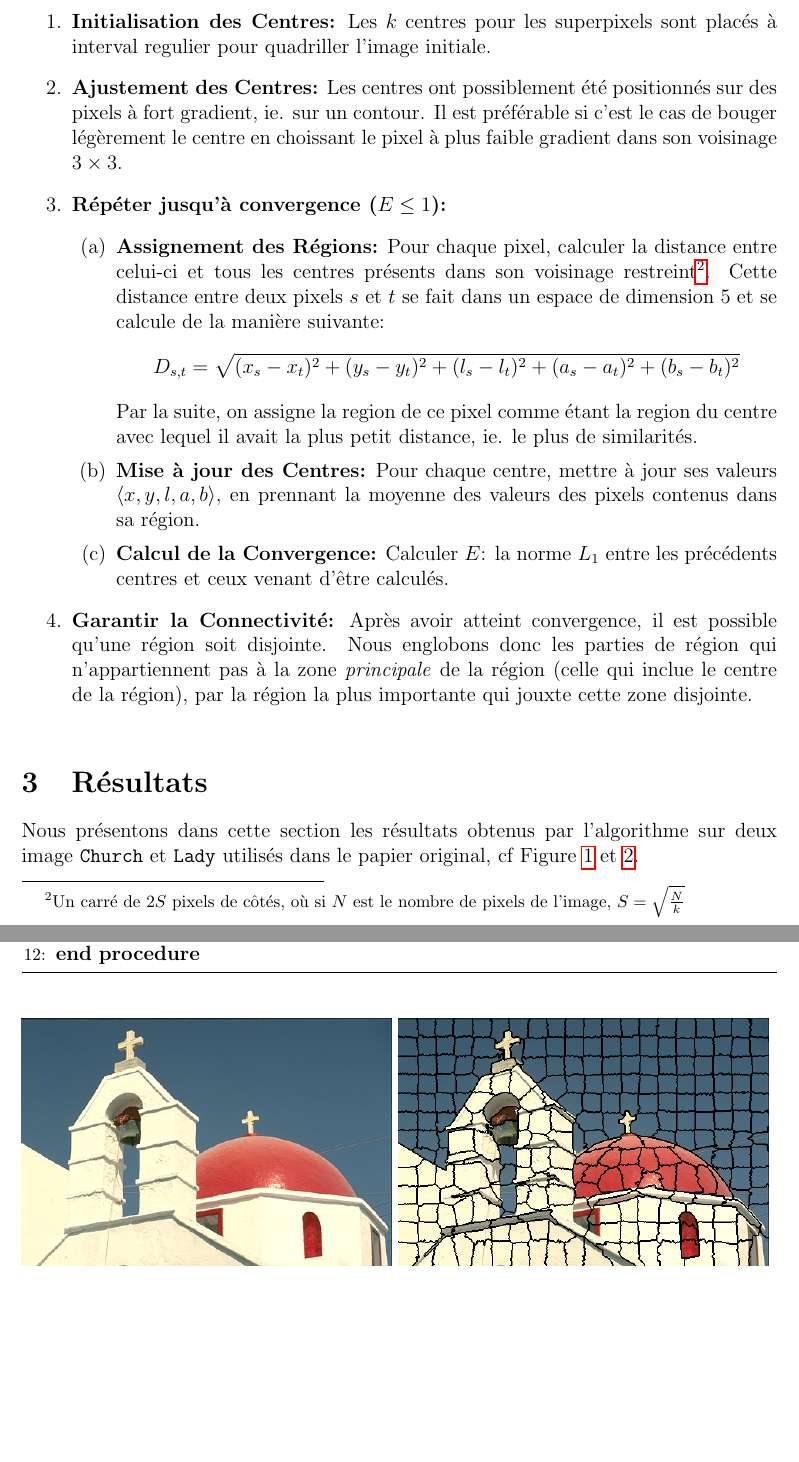
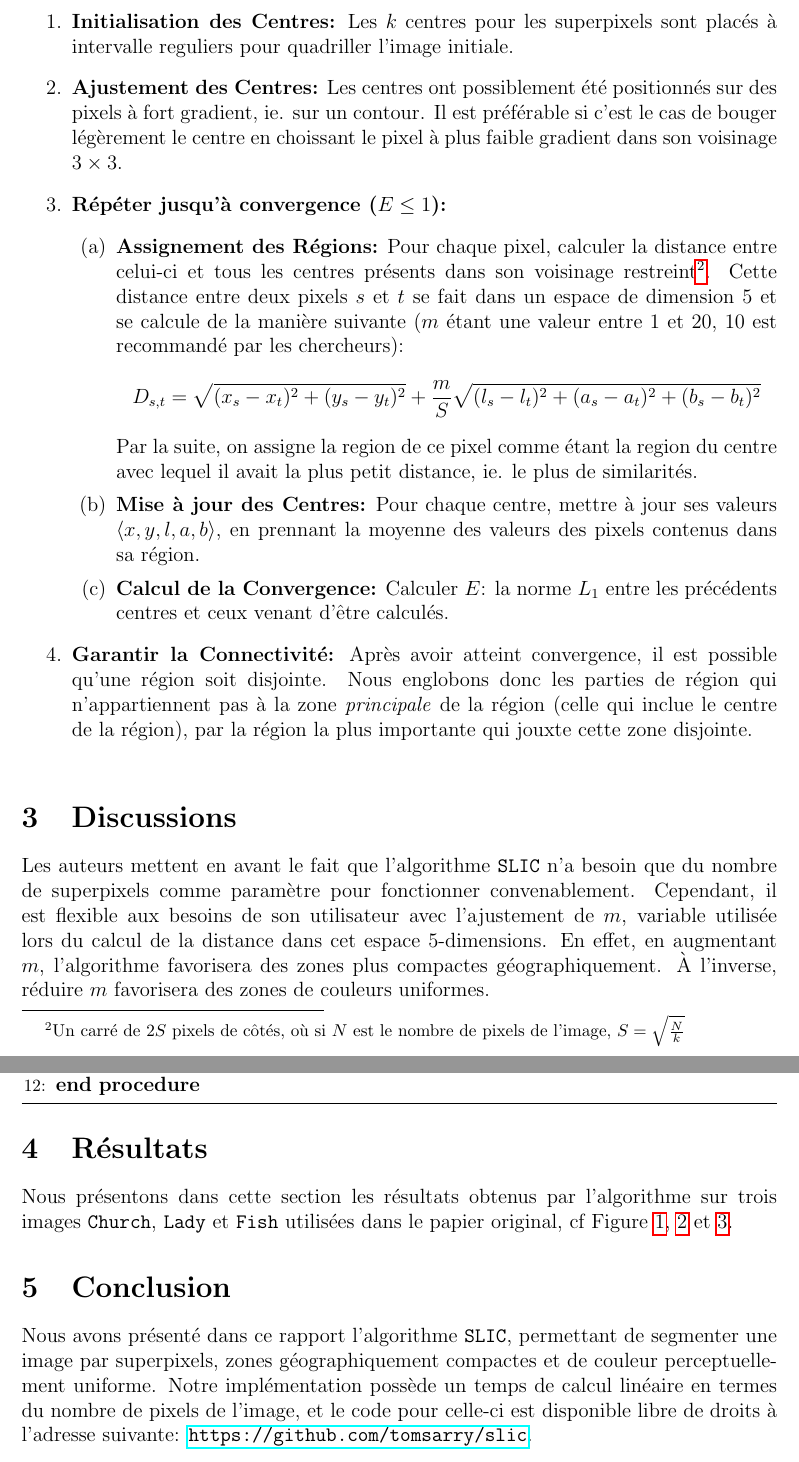
Before and after one commit to tomsarry/slic, a LaTeX document (report/report.tex): two parts of pages 2 and 3 of 5 before the commit and two parts of pages 2 and 3 of 7 after it, joined at a grey line, cut so that both start at the same text, the shorter picture padded with empty space. Compiled offline with pdfLaTeX.

Commit message:
feat: add discussion and conclusion sections, add fish results

```diff
--- a/report/report.tex
+++ b/report/report.tex
@@ -71,15 +71,15 @@ mais aussi l'importance de la differ\'erence de couleurs entre ceux-ci.
 La proc\'edure est tr\`es similaire \`a l'algorithme \textit{K-means} et se d\'eroule de la mani\`ere suivante, un pseudocode simplifi\'e est \'egalement donn\'e dans l'Algorithme \ref{alg:slic}:
 
 \begin{enumerate}
-  \item \textbf{Initialisation des Centres:} Les $k$ centres pour les superpixels sont plac\'es \`a interval regulier pour quadriller l'image initiale.
+  \item \textbf{Initialisation des Centres:} Les $k$ centres pour les superpixels sont plac\'es \`a intervalle reguliers pour quadriller l'image initiale.
   \item \textbf{Ajustement des Centres:} Les centres ont possiblement \'et\'e positionn\'es sur des pixels \`a fort gradient, ie. sur un contour.
         Il est pr\'ef\'erable si c'est le cas de bouger l\'eg\`erement le centre en choissant le pixel \`a plus faible gradient dans son voisinage $3\times 3$.
   \item \textbf{R\'ep\'eter jusqu'\`a convergence ($E \leq 1$):}
         \begin{enumerate}
           \item \textbf{Assignement des R\'egions:} Pour chaque pixel, calculer la distance entre celui-ci et tous les centres pr\'esents dans son voisinage restreint\footnote{Un carr\'e de $2S$ pixels de c\^ot\'es, o\`u si $N$ est le nombre de pixels de l'image, $S=\sqrt{\frac{N}{k}}$}.
-                Cette distance entre deux pixels $s$ et $t$ se fait dans un espace de dimension 5 et se calcule de la mani\`ere suivante:
+                Cette distance entre deux pixels $s$ et $t$ se fait dans un espace de dimension 5 et se calcule de la mani\`ere suivante ($m$ \'etant une valeur entre 1 et 20, 10 est recommand\'e par les chercheurs):
                 \begin{align*}
-                  D_{s,t} = \sqrt{(x_s - x_t)^2 + (y_s - y_t)^2 + (l_s - l_t)^2 + (a_s - a_t)^2 +  (b_s - b_t)^2}
+                  D_{s,t} = \sqrt{(x_s - x_t)^2 + (y_s - y_t)^2}  + \frac{m}{S} \sqrt{(l_s - l_t)^2 + (a_s - a_t)^2 +  (b_s - b_t)^2}
                 \end{align*}
                 Par la suite, on assigne la region de ce pixel comme \'etant la region du centre avec lequel il avait la plus petit distance,
                 ie. le plus de similarit\'es.
@@ -121,9 +121,17 @@ La proc\'edure est tr\`es similaire \`a l'algorithme \textit{K-means} et se d\'e
   \end{algorithmic}
 \end{algorithm}
 
+\section{Discussions}
+
+Les auteurs mettent en avant le fait que l'algorithme \slic\ n'a besoin que du nombre de superpixels comme param\`etre pour fonctionner convenablement.
+Cependant, il est flexible aux besoins de son utilisateur avec l'ajustement de $m$, variable utilis\'ee lors du calcul de la distance dans cet espace 5-dimensions.
+En effet, en augmentant $m$, l'algorithme favorisera des zones plus compactes g\'eographiquement.
+\`A l'inverse, r\'eduire $m$ favorisera des zones de couleurs uniformes.
+
+
 \section{R\'esultats}
 
-Nous pr\'esentons dans cette section les r\'esultats obtenus par l'algorithme sur deux image \texttt{Church} et \texttt{Lady} utilis\'es dans le papier original, cf Figure \ref{fig:church_segm} et \ref{fig:lady_segm}.
+Nous pr\'esentons dans cette section les r\'esultats obtenus par l'algorithme sur trois images \texttt{Church}, \texttt{Lady} et \texttt{Fish} utilis\'ees dans le papier original, cf Figure \ref{fig:church_segm}, \ref{fig:lady_segm} et \ref{fig:fish_segm}.
 
 \begin{figure}
   \begin{subfigure}{0.49\textwidth}
@@ -179,6 +208,14 @@ Nous pr\'esentons dans cette section les r\'esultats obtenus par l'algorithme su
+  \label{fig:fish_segm}
+\end{figure}
 
 \section{Conclusion}
 
+Nous avons pr\'esent\'e dans ce rapport l'algorithme \slic, permettant de segmenter une image par superpixels,
+zones g\'eographiquement compactes et de couleur perceptuellement uniforme.
+Notre impl\'ementation poss\`ede un temps de calcul lin\'eaire en termes du nombre de pixels de l'image, et le code pour celle-ci est disponible libre de droits \`a l'adresse suivante:
+\url{https://github.com/tomsarry/slic}.
+
+\newpage
 \AtNextBibliography{\small}
 \printbibliography
 
```
Also changed, not shown: report/report.pdf, src/results/fish/fish.png (added), src/results/fish/fish_segmented_1024.png (added), src/results/fish/fish_segmented_256.png (added), src/results/fish/fish_segmented_512.png (added), report/report.tex (27 more changed lines), 1 other file.
